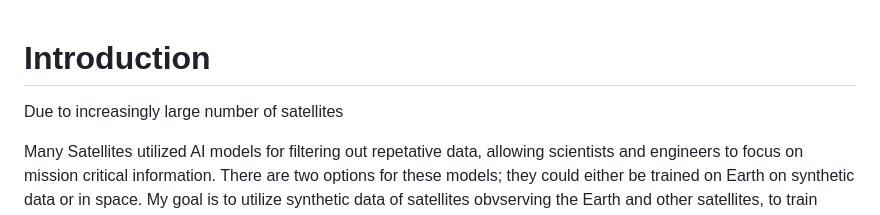
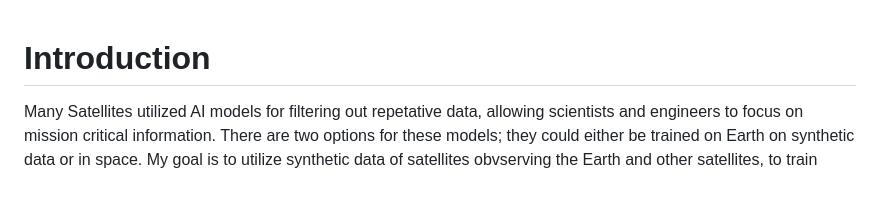
Before and after one commit to BrennonL/LaneyCesium, a Markdown page: README.md, the part around the change. Rendered like a GitHub page; blank space fills up the shorter version.

Commit message:
docs: update README.md in ./

```diff
--- a/README.md
+++ b/README.md
@@ -1,6 +1,4 @@
 # Introduction
-
-Due to increasingly large number of satellites
 
 Many Satellites utilized AI models for filtering out repetative data, allowing scientists and engineers to focus on mission critical information. There are two options for these models; they could either be trained on Earth on synthetic data or in space. My goal is to utilize synthetic data of satellites obvserving the Earth and other satellites, to train these models. For the purpose of the Cesium certificate I produced a simulation of two satellites showcasing field of view and downlink connections.
 
```
